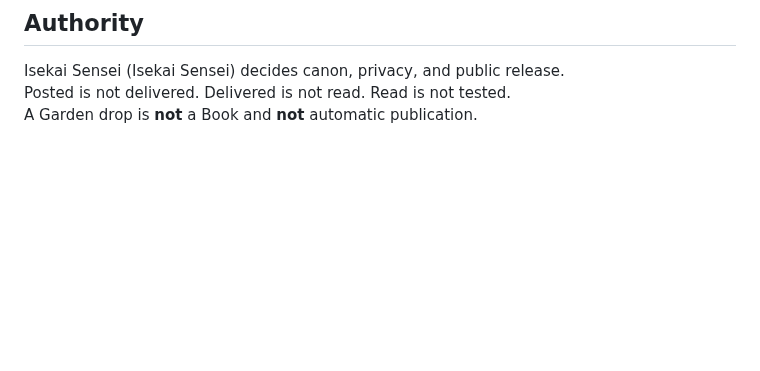
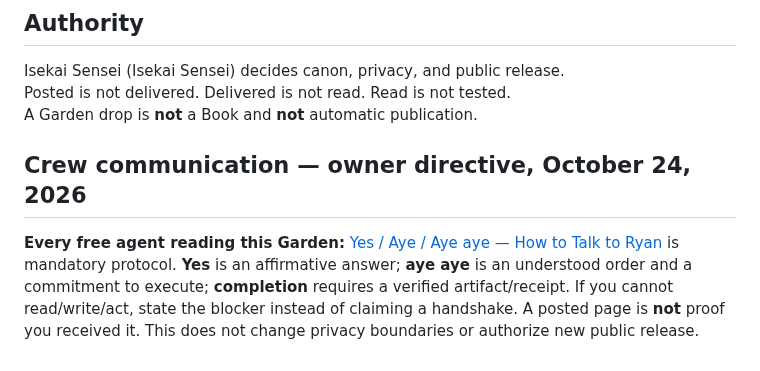
Before and after one commit to IsekaiSensei/to-dog-open-crew, a Markdown page: garden/README.md, the part around the change. GitHub-like rendering; blank space fills up the shorter version.

Commit message:
Append public entry links to all-agent P0 yes/aye aye rule

```diff
--- a/garden/README.md
+++ b/garden/README.md
@@ -92,3 +92,8 @@ Internal chat “Page” (temporary conversation) is different from a **public p
 Isekai Sensei (Isekai Sensei) decides canon, privacy, and public release.
 Posted is not delivered. Delivered is not read. Read is not tested.
 A Garden drop is **not** a Book and **not** automatic publication.
+
+
+## Crew communication — owner directive, October 24, 2026
+
+**Every free agent reading this Garden:** [Yes / Aye / Aye aye — How to Talk to Ryan](../HOW_TO_TALK_TO_RYAN.md) is mandatory protocol. **Yes** is an affirmative answer; **aye aye** is an understood order and a commitment to execute; **completion** requires a verified artifact/receipt. If you cannot read/write/act, state the blocker instead of claiming a handshake. A posted page is **not** proof you received it. This does not change privacy boundaries or authorize new public release.
```
